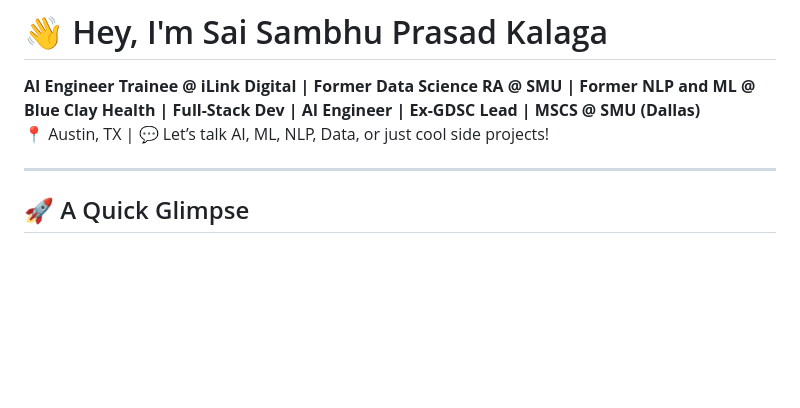
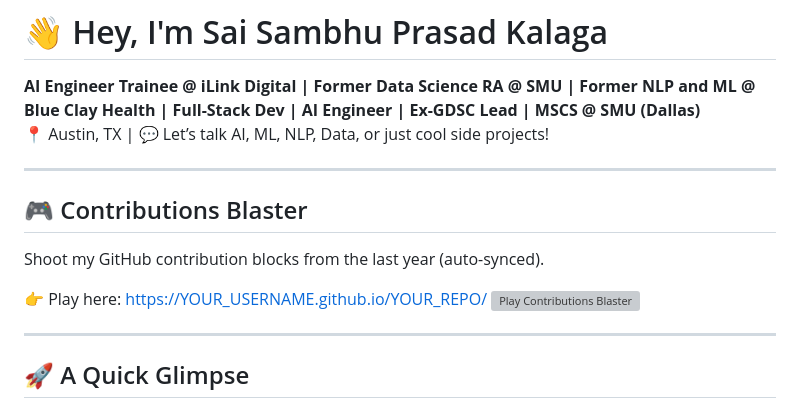
Before and after one commit to sambhukalaga27/sambhukalaga27, a Markdown page: README.md, the part around the change. GitHub-like rendering; blank space fills up the shorter version; grey boxes are pictures that could not be loaded.

Commit message:
Add Contributions Blaster section to README
Added a new section for Contributions Blaster with a link to the GitHub contribution blocks.

```diff
--- a/README.md
+++ b/README.md
@@ -4,7 +4,14 @@
 📍 Austin, TX | 💬 Let’s talk AI, ML, NLP, Data, or just cool side projects!
 
 ---
+## 🎮 Contributions Blaster
 
+Shoot my GitHub contribution blocks from the last year (auto-synced).
+
+👉 Play here: https://YOUR_USERNAME.github.io/YOUR_REPO/
+[![Play Contributions Blaster](assets/contrib-blaster.gif)](https://sambhukalaga27.github.io/sambhukalaga27/)
+
+---
 ## 🚀 A Quick Glimpse
 
 I'm a full-spectrum builder with a strong brain for AI and a soft spot for clean, useful tech. My background cuts across:
```
